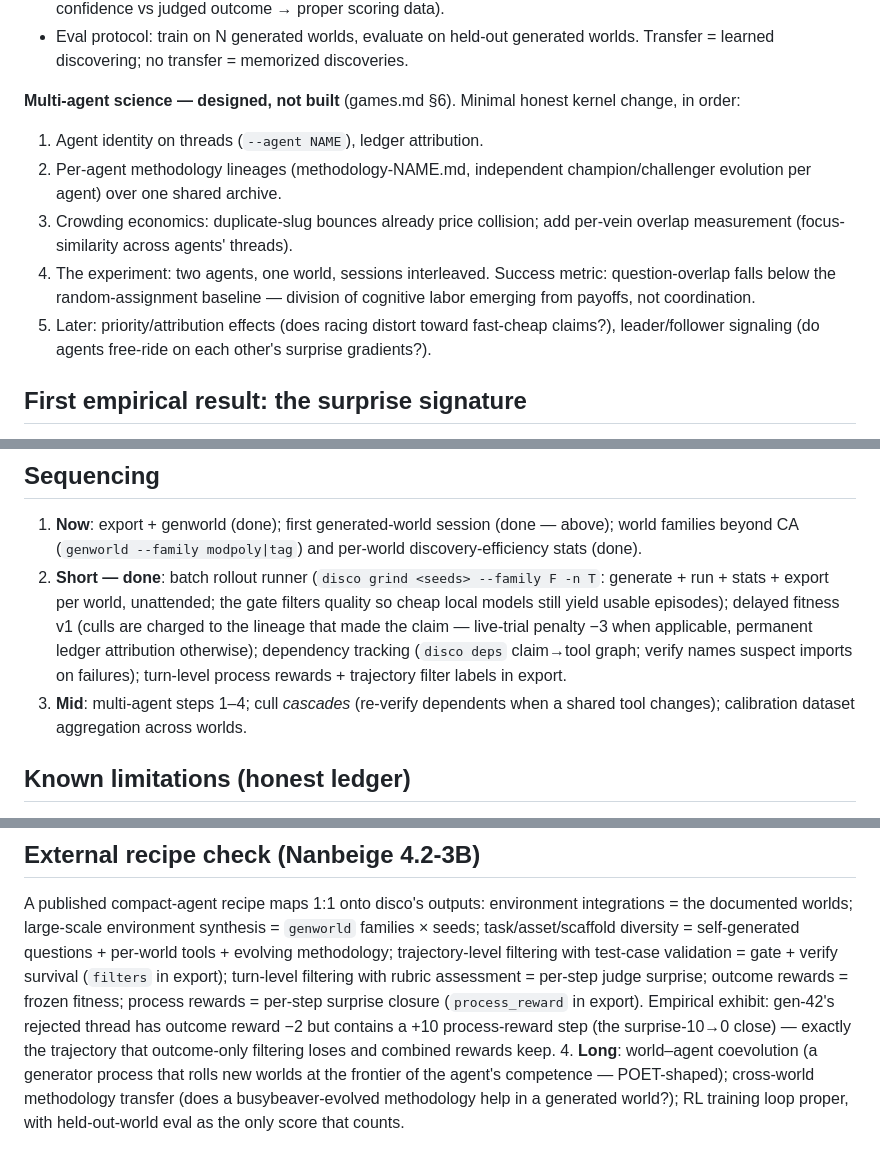
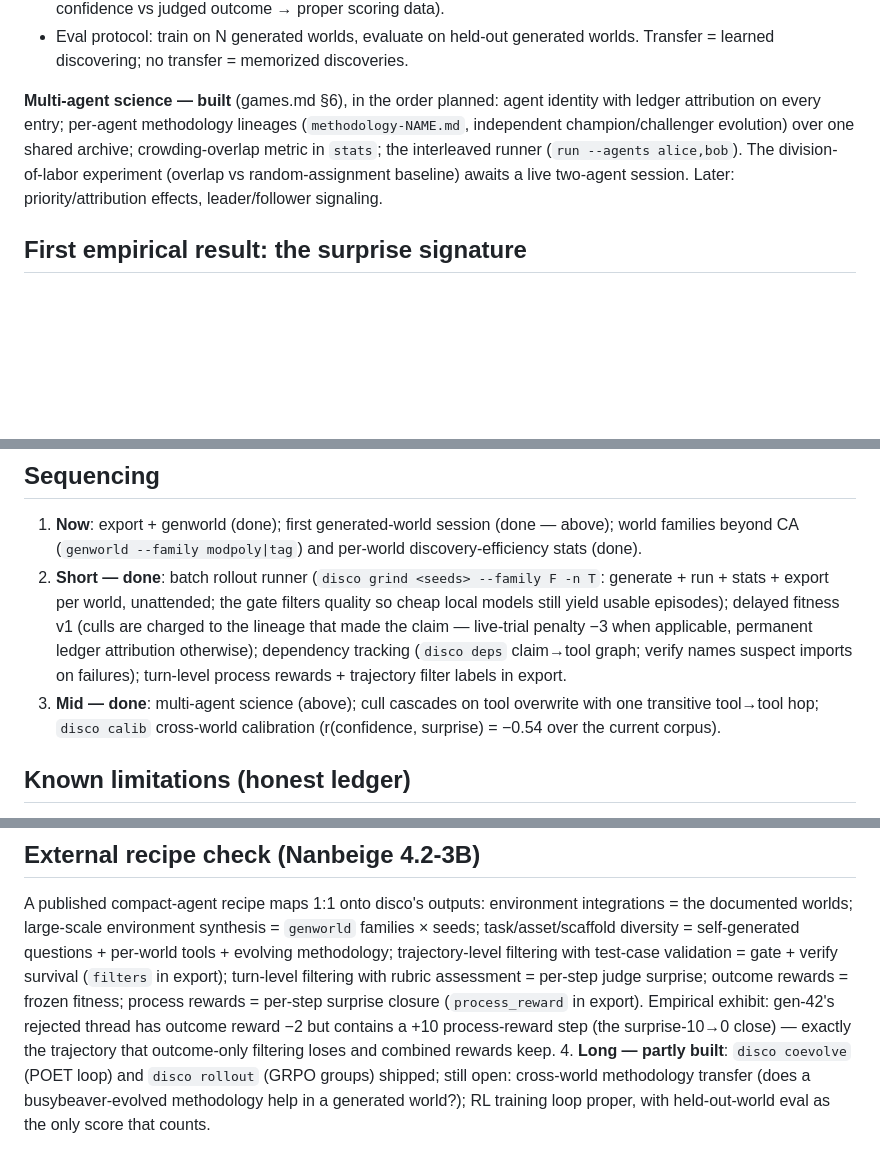
Before and after one commit to tfius/disco, a Markdown page: docs/roadmap.md, 3 parts joined by grey strips. Rendered like a GitHub page; blank space fills up the shorter version.

Commit message:
roadmap: fix stale pillar text left by a silent no-op edit
Multi-agent, mid-tier, and long-tier statuses now match the shipped
code (a prior string replacement had not matched and failed silently).

Co-Authored-By: Claude Fable 5 <noreply@anthropic.com>

```diff
--- a/docs/roadmap.md
+++ b/docs/roadmap.md
@@ -42,19 +42,13 @@ coalition.
 - Eval protocol: train on N generated worlds, evaluate on held-out generated
   worlds. Transfer = learned discovering; no transfer = memorized discoveries.
 
-**Multi-agent science — designed, not built** (games.md §6). Minimal honest
-kernel change, in order:
-1. Agent identity on threads (`--agent NAME`), ledger attribution.
-2. Per-agent methodology lineages (methodology-NAME.md, independent
-   champion/challenger evolution per agent) over one shared archive.
-3. Crowding economics: duplicate-slug bounces already price collision; add
-   per-vein overlap measurement (focus-similarity across agents' threads).
-4. The experiment: two agents, one world, sessions interleaved. Success
-   metric: question-overlap falls below the random-assignment baseline —
-   division of cognitive labor emerging from payoffs, not coordination.
-5. Later: priority/attribution effects (does racing distort toward fast-cheap
-   claims?), leader/follower signaling (do agents free-ride on each other's
-   surprise gradients?).
+**Multi-agent science — built** (games.md §6), in the order planned:
+agent identity with ledger attribution on every entry; per-agent methodology
+lineages (`methodology-NAME.md`, independent champion/challenger evolution)
+over one shared archive; crowding-overlap metric in `stats`; the interleaved
+runner (`run --agents alice,bob`). The division-of-labor experiment (overlap
+vs random-assignment baseline) awaits a live two-agent session. Later:
+priority/attribution effects, leader/follower signaling.
 
 ## First empirical result: the surprise signature
 
@@ -85,8 +79,9 @@ the per-episode surprise trajectories in `disco export` are the process signal.
    dependency tracking (`disco deps` claim→tool graph; verify names suspect
    imports on failures); turn-level process rewards + trajectory filter labels
    in export.
-3. **Mid**: multi-agent steps 1–4; cull *cascades* (re-verify dependents when a
-   shared tool changes); calibration dataset aggregation across worlds.
+3. **Mid — done**: multi-agent science (above); cull cascades on tool overwrite
+   with one transitive tool→tool hop; `disco calib` cross-world calibration
+   (r(confidence, surprise) = −0.54 over the current corpus).
 
 ## Known limitations (honest ledger)
 
@@ -129,8 +124,8 @@ rewards = frozen fitness; process rewards = per-step surprise closure
 outcome reward −2 but contains a +10 process-reward step (the surprise-10→0
 close) — exactly the trajectory that outcome-only filtering loses and combined
 rewards keep.
-4. **Long**: world–agent coevolution (a generator process that rolls new worlds
-   at the frontier of the agent's competence — POET-shaped); cross-world
+4. **Long — partly built**: `disco coevolve` (POET loop) and `disco rollout`
+   (GRPO groups) shipped; still open: cross-world
    methodology transfer (does a busybeaver-evolved methodology help in a
    generated world?); RL training loop proper, with held-out-world eval as the
    only score that counts.
```
